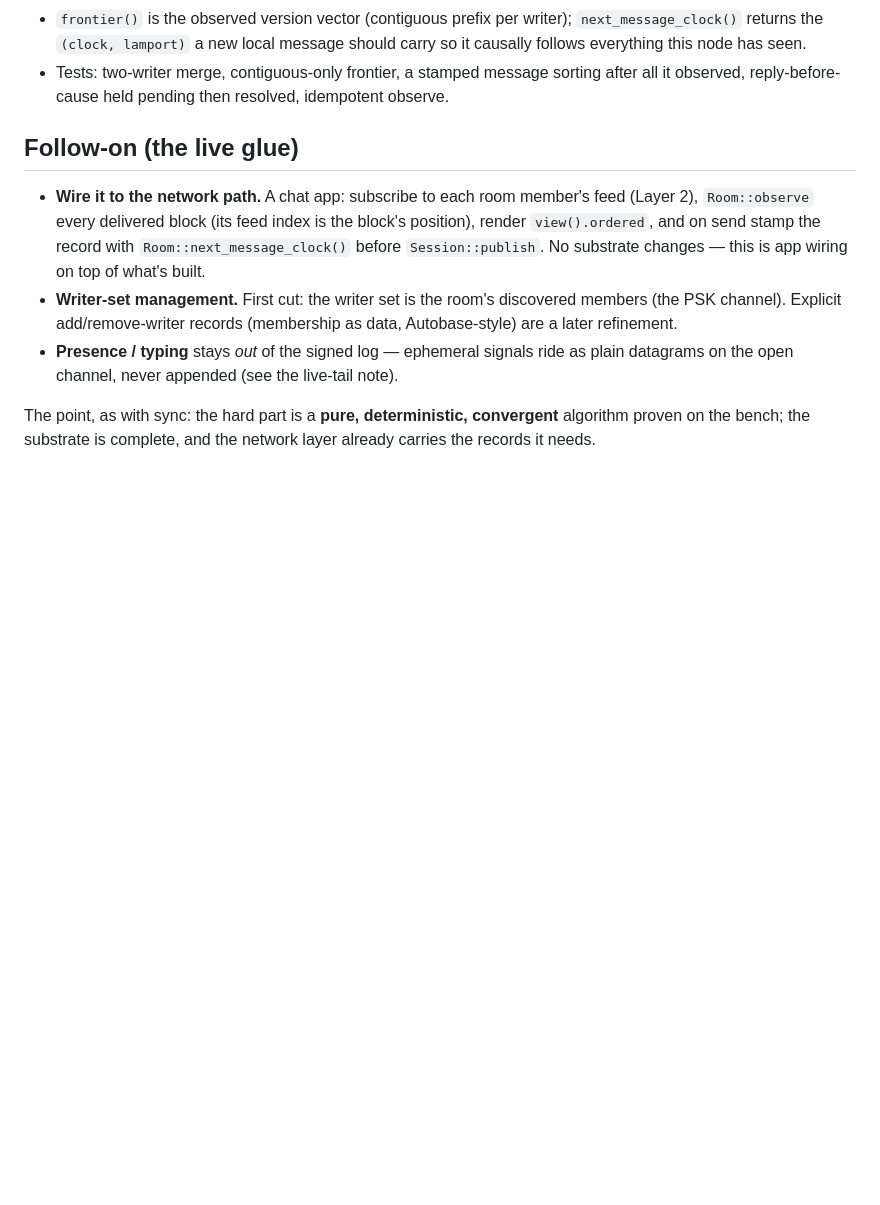
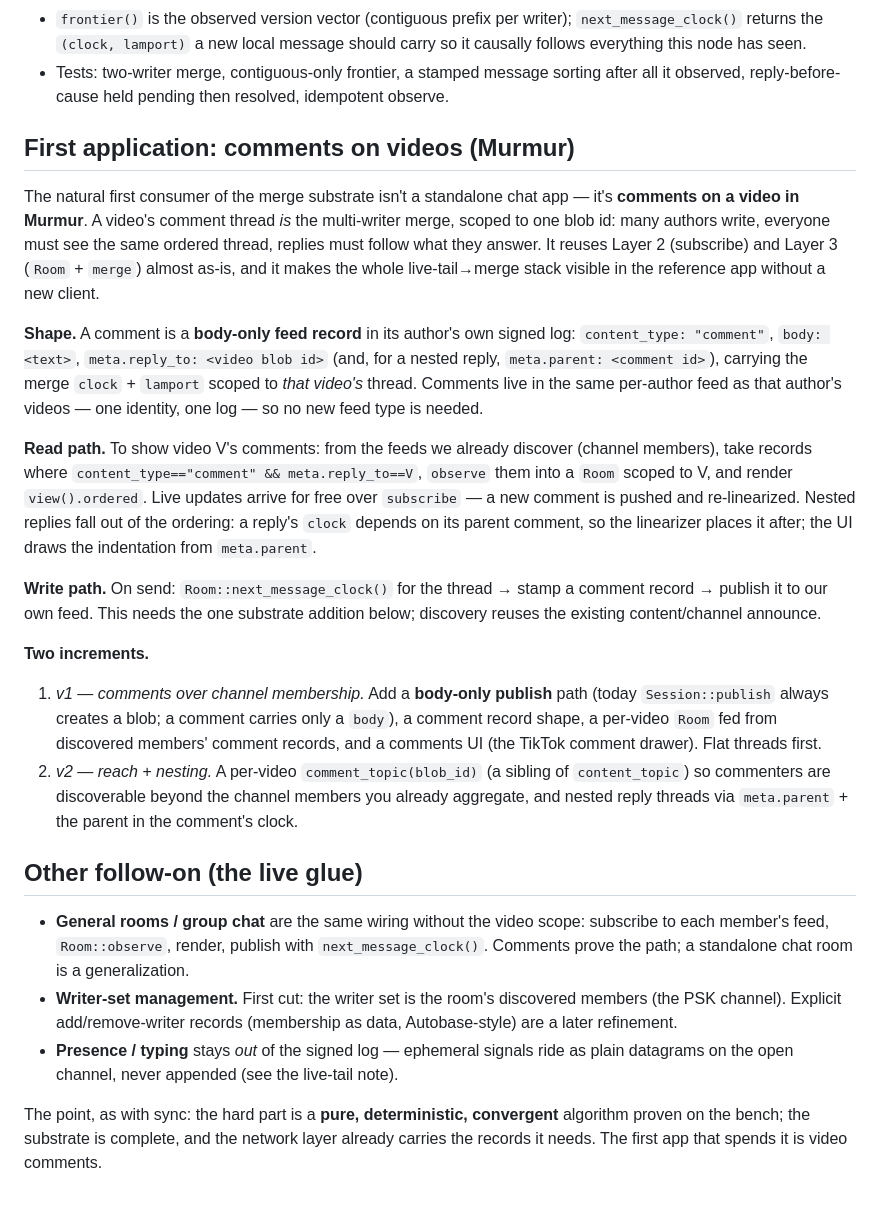
Before and after one commit to myleshorton/warren, a Markdown page: docs/multi-writer.md, the part around the change. GitHub-like rendering; blank space fills up the shorter version.

Commit message:
docs: fold "comments on videos" into the Layer 3 plan
The natural first consumer of the merge substrate is video comments in Murmur, not a
standalone chat app — a video's comment thread is the multi-writer merge scoped to one
blob id, reusing subscribe (L2) + Room/merge (L3) almost as-is. Document the shape
(body-only comment records with meta.reply_to), the read/write paths, and the two
increments (v1 over channel membership + a body-only publish path; v2 adds a per-video
comment_topic + nested replies). General group chat is framed as the same wiring
generalized.

Co-Authored-By: Claude Opus 4.8 <noreply@anthropic.com>
Claude-Session: https://claude.ai/code/session_01Ho1p5GwabHivzKUGDm2wFW

```diff
--- a/docs/multi-writer.md
+++ b/docs/multi-writer.md
@@ -75,19 +75,53 @@ deterministically into one linear view.
 - Tests: two-writer merge, contiguous-only frontier, a stamped message sorting after
   all it observed, reply-before-cause held pending then resolved, idempotent observe.
 
-## Follow-on (the live glue)
+## First application: comments on videos (Murmur)
 
-- **Wire it to the network path.** A chat app: subscribe to each room member's feed
-  (Layer 2), `Room::observe` every delivered block (its feed index is the block's
-  position), render `view().ordered`, and on send stamp the record with
-  `Room::next_message_clock()` before `Session::publish`. No substrate changes — this
-  is app wiring on top of what's built.
-- **Writer-set management.** First cut: the writer set is the room's discovered
-  members (the PSK channel). Explicit add/remove-writer records (membership as data,
+The natural first consumer of the merge substrate isn't a standalone chat app — it's
+**comments on a video in Murmur**. A video's comment thread *is* the multi-writer
+merge, scoped to one blob id: many authors write, everyone must see the same ordered
+thread, replies must follow what they answer. It reuses Layer 2 (subscribe) and Layer
+3 (`Room` + `merge`) almost as-is, and it makes the whole live-tail→merge stack visible
+in the reference app without a new client.
+
+**Shape.** A comment is a **body-only feed record** in its author's own signed log:
+`content_type: "comment"`, `body: <text>`, `meta.reply_to: <video blob id>` (and, for a
+nested reply, `meta.parent: <comment id>`), carrying the merge `clock` + `lamport`
+scoped to *that video's* thread. Comments live in the same per-author feed as that
+author's videos — one identity, one log — so no new feed type is needed.
+
+**Read path.** To show video V's comments: from the feeds we already discover (channel
+members), take records where `content_type=="comment" && meta.reply_to==V`, `observe`
+them into a `Room` scoped to V, and render `view().ordered`. Live updates arrive for
+free over `subscribe` — a new comment is pushed and re-linearized. Nested replies fall
+out of the ordering: a reply's `clock` depends on its parent comment, so the linearizer
+places it after; the UI draws the indentation from `meta.parent`.
+
+**Write path.** On send: `Room::next_message_clock()` for the thread → stamp a
+comment record → publish it to our own feed. This needs the one substrate addition
+below; discovery reuses the existing content/channel announce.
+
+**Two increments.**
+1. *v1 — comments over channel membership.* Add a **body-only publish** path (today
+   `Session::publish` always creates a blob; a comment carries only a `body`), a
+   comment record shape, a per-video `Room` fed from discovered members' comment
+   records, and a comments UI (the TikTok comment drawer). Flat threads first.
+2. *v2 — reach + nesting.* A per-video `comment_topic(blob_id)` (a sibling of
+   `content_topic`) so commenters are discoverable beyond the channel members you
+   already aggregate, and nested reply threads via `meta.parent` + the parent in the
+   comment's clock.
+
+## Other follow-on (the live glue)
+
+- **General rooms / group chat** are the same wiring without the video scope: subscribe
+  to each member's feed, `Room::observe`, render, publish with `next_message_clock()`.
+  Comments prove the path; a standalone chat room is a generalization.
+- **Writer-set management.** First cut: the writer set is the room's discovered members
+  (the PSK channel). Explicit add/remove-writer records (membership as data,
   Autobase-style) are a later refinement.
 - **Presence / typing** stays *out* of the signed log — ephemeral signals ride as
   plain datagrams on the open channel, never appended (see the live-tail note).
 
 The point, as with sync: the hard part is a **pure, deterministic, convergent**
 algorithm proven on the bench; the substrate is complete, and the network layer
-already carries the records it needs.
+already carries the records it needs. The first app that spends it is video comments.
```
